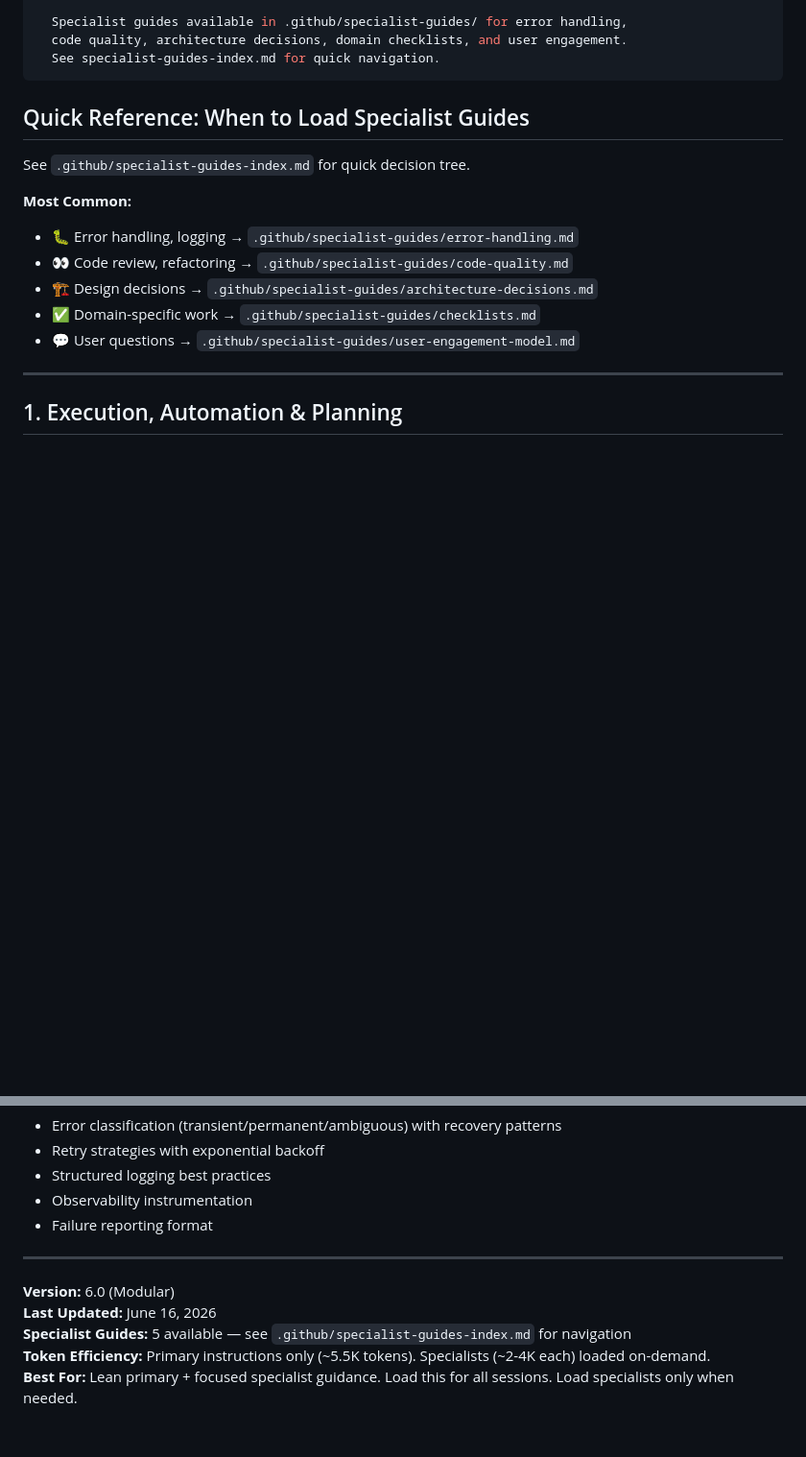
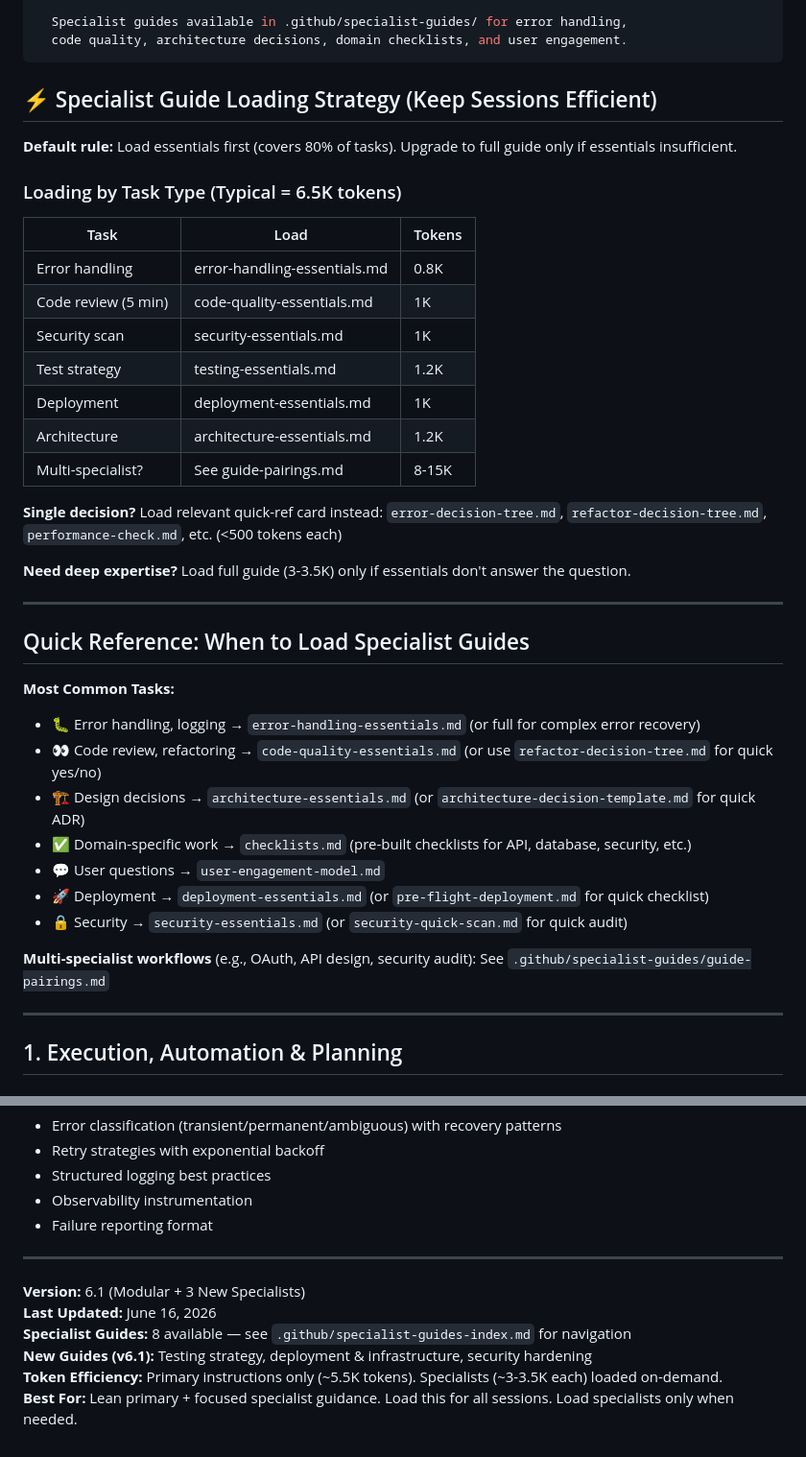
Before and after one commit to DaveVoyles/Narberth-Zoning, a Markdown page: .github/copilot-instructions.md, 2 parts joined by grey strips. Shown at 96% size. Rendered like a GitHub page; blank space fills up the shorter version.

Commit message:
chore: sync shared Copilot instructions from Chat-Agents
Co-authored-by: Copilot <223556219+Copilot@users.noreply.github.com>

```diff
--- a/.github/copilot-instructions.md
+++ b/.github/copilot-instructions.md
@@ -6,19 +6,42 @@ description: >
 
   Specialist guides available in .github/specialist-guides/ for error handling,
   code quality, architecture decisions, domain checklists, and user engagement.
-  See specialist-guides-index.md for quick navigation.
+---
+
+## ⚡ Specialist Guide Loading Strategy (Keep Sessions Efficient)
+
+**Default rule:** Load essentials first (covers 80% of tasks). Upgrade to full guide only if essentials insufficient.
+
+### Loading by Task Type (Typical = 6.5K tokens)
+
+| Task | Load | Tokens |
+|------|------|--------|
+| Error handling | error-handling-essentials.md | 0.8K |
+| Code review (5 min) | code-quality-essentials.md | 1K |
+| Security scan | security-essentials.md | 1K |
+| Test strategy | testing-essentials.md | 1.2K |
+| Deployment | deployment-essentials.md | 1K |
+| Architecture | architecture-essentials.md | 1.2K |
+| Multi-specialist? | See guide-pairings.md | 8-15K |
+
+**Single decision?** Load relevant quick-ref card instead: `error-decision-tree.md`, `refactor-decision-tree.md`, `performance-check.md`, etc. (<500 tokens each)
+
+**Need deep expertise?** Load full guide (3-3.5K) only if essentials don't answer the question.
+
 ---
 
 ## Quick Reference: When to Load Specialist Guides
 
-See `.github/specialist-guides-index.md` for quick decision tree.
+**Most Common Tasks:**
+- 🐛 Error handling, logging → `error-handling-essentials.md` (or full for complex error recovery)
+- 👀 Code review, refactoring → `code-quality-essentials.md` (or use `refactor-decision-tree.md` for quick yes/no)
+- 🏗️ Design decisions → `architecture-essentials.md` (or `architecture-decision-template.md` for quick ADR)
+- ✅ Domain-specific work → `checklists.md` (pre-built checklists for API, database, security, etc.)
+- 💬 User questions → `user-engagement-model.md`
+- 🚀 Deployment → `deployment-essentials.md` (or `pre-flight-deployment.md` for quick checklist)
+- 🔒 Security → `security-essentials.md` (or `security-quick-scan.md` for quick audit)
 
-**Most Common:**
-- 🐛 Error handling, logging → `.github/specialist-guides/error-handling.md`
-- 👀 Code review, refactoring → `.github/specialist-guides/code-quality.md`
-- 🏗️ Design decisions → `.github/specialist-guides/architecture-decisions.md`
-- ✅ Domain-specific work → `.github/specialist-guides/checklists.md`
-- 💬 User questions → `.github/specialist-guides/user-engagement-model.md`
+**Multi-specialist workflows** (e.g., OAuth, API design, security audit): See `.github/specialist-guides/guide-pairings.md`
 
 ---
 
@@ -264,8 +287,9 @@ See `.github/specialist-guides/error-handling.md` for comprehensive guidance on:
 
 ---
 
-**Version:** 6.0 (Modular)
+**Version:** 6.1 (Modular + 3 New Specialists)
 **Last Updated:** June 16, 2026
-**Specialist Guides:** 5 available — see `.github/specialist-guides-index.md` for navigation
-**Token Efficiency:** Primary instructions only (~5.5K tokens). Specialists (~2-4K each) loaded on-demand.
+**Specialist Guides:** 8 available — see `.github/specialist-guides-index.md` for navigation
+**New Guides (v6.1):** Testing strategy, deployment & infrastructure, security hardening
+**Token Efficiency:** Primary instructions only (~5.5K tokens). Specialists (~3-3.5K each) loaded on-demand.
 **Best For:** Lean primary + focused specialist guidance. Load this for all sessions. Load specialists only when needed.
```
